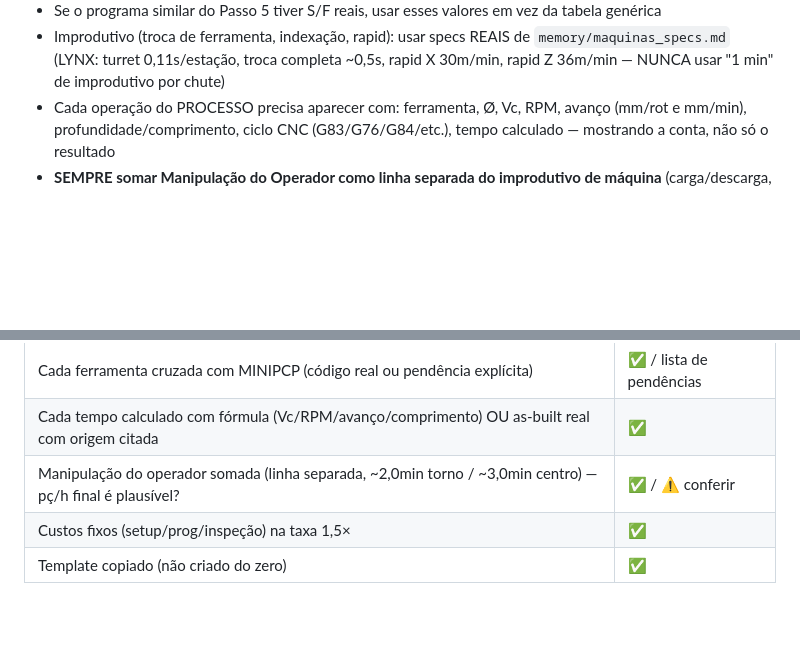
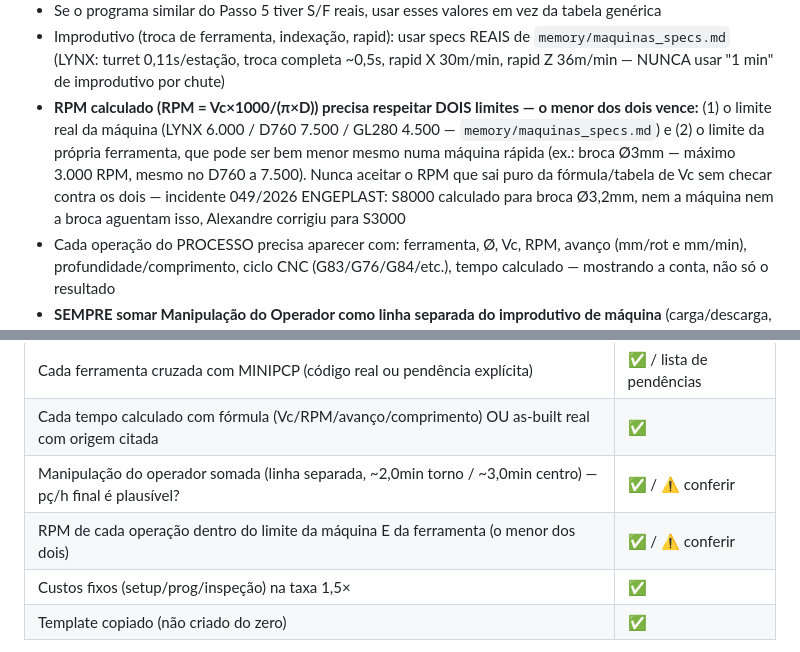
Before and after one commit to asouza3044-hash/xando-IA, a Markdown page: commands/montar-processo-fabricacao.md, 2 parts joined by grey strips. Drawn GitHub-style; blank space fills up the shorter version.

```diff
--- a/commands/montar-processo-fabricacao.md
+++ b/commands/montar-processo-fabricacao.md
@@ -142,6 +142,12 @@ Tempo roscamento G84 = (profundidade / (RPM × passo)) × 2  (ida + volta)
 - Improdutivo (troca de ferramenta, indexação, rapid): usar specs REAIS de `memory/maquinas_specs.md`
   (LYNX: turret 0,11s/estação, troca completa ~0,5s, rapid X 30m/min, rapid Z 36m/min — NUNCA usar "1 min"
   de improdutivo por chute)
+- **RPM calculado (RPM = Vc×1000/(π×D)) precisa respeitar DOIS limites — o menor dos dois vence:** (1) o
+  limite real da máquina (LYNX 6.000 / D760 7.500 / GL280 4.500 — `memory/maquinas_specs.md`) e (2) o
+  limite da própria ferramenta, que pode ser bem menor mesmo numa máquina rápida (ex.: broca Ø3mm — máximo
+  3.000 RPM, mesmo no D760 a 7.500). Nunca aceitar o RPM que sai puro da fórmula/tabela de Vc sem checar
+  contra os dois — incidente 049/2026 ENGEPLAST: S8000 calculado para broca Ø3,2mm, nem a máquina nem a
+  broca aguentam isso, Alexandre corrigiu para S3000
 - Cada operação do PROCESSO precisa aparecer com: ferramenta, Ø, Vc, RPM, avanço (mm/rot e mm/min),
   profundidade/comprimento, ciclo CNC (G83/G76/G84/etc.), tempo calculado — mostrando a conta, não só o
   resultado
@@ -191,6 +197,7 @@ Todo `PROCESSO_FABRICACAO` gerado por esta skill DEVE incluir, antes do rodapé,
 | Cada ferramenta cruzada com MINIPCP (código real ou pendência explícita) | ✅ / lista de pendências |
 | Cada tempo calculado com fórmula (Vc/RPM/avanço/comprimento) OU as-built real com origem citada | ✅ |
 | Manipulação do operador somada (linha separada, ~2,0min torno / ~3,0min centro) — pç/h final é plausível? | ✅ / ⚠️ conferir |
+| RPM de cada operação dentro do limite da máquina E da ferramenta (o menor dos dois) | ✅ / ⚠️ conferir |
 | Custos fixos (setup/prog/inspeção) na taxa 1,5× | ✅ |
 | Template copiado (não criado do zero) | ✅ |
 
```
Also changed, not shown: commands/orcamento-lasec-modular.md (+6 -7 lines).
